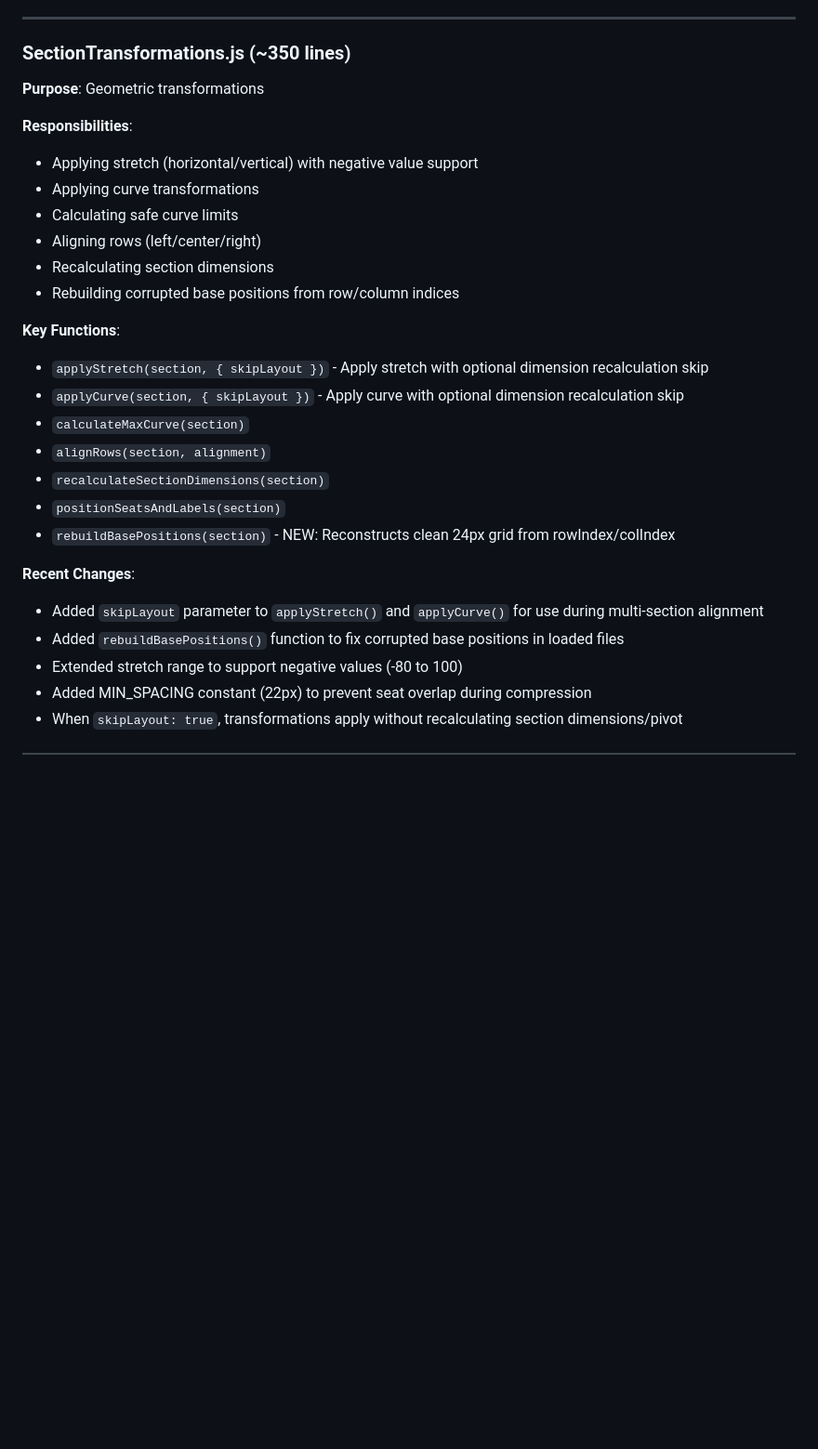
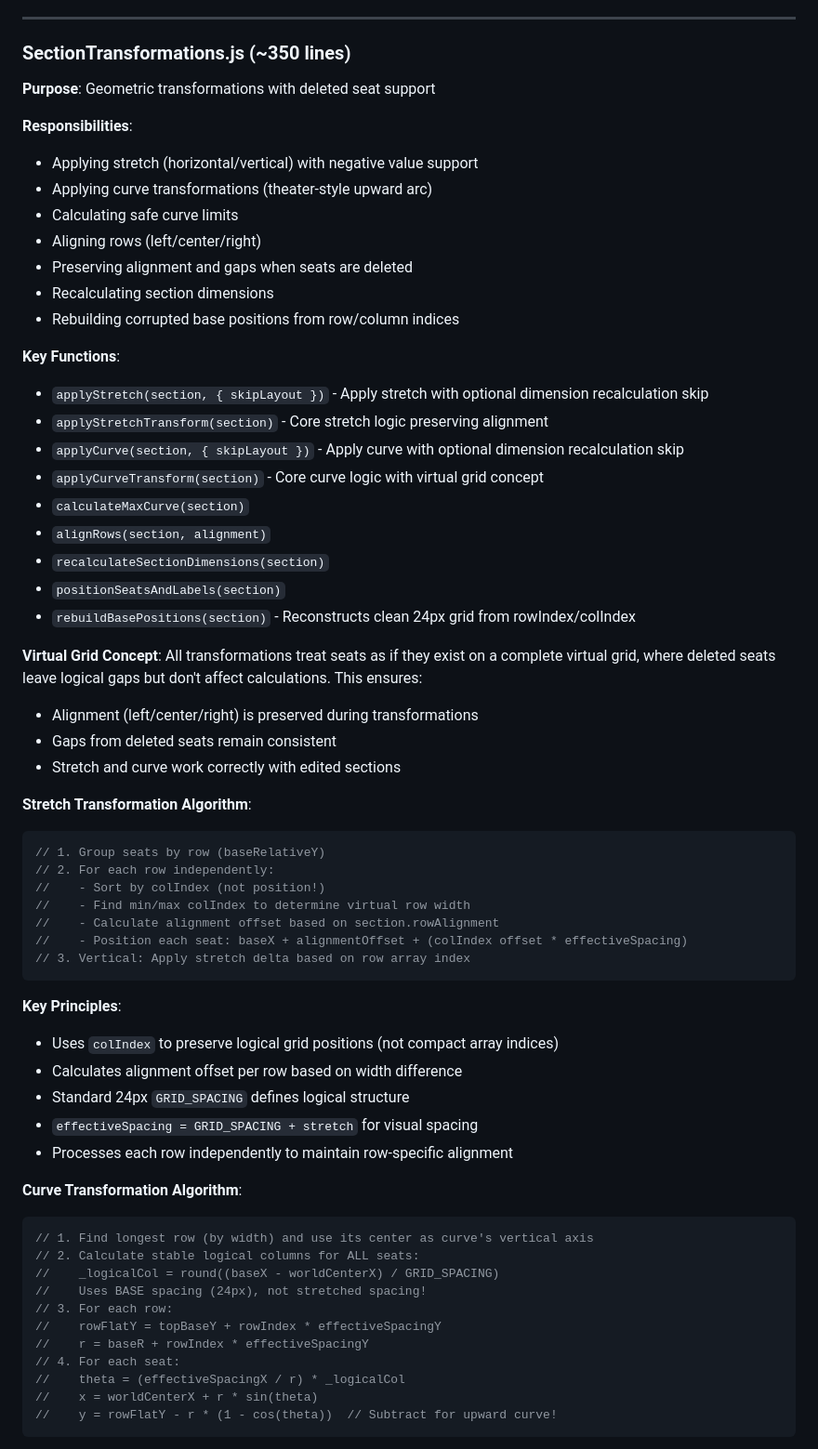
Before and after one commit to arturocastillo95/SeatMap-JS, a Markdown page: docs/MANAGERS_GUIDE.md, the part around the change printed below. Shown: that part at 93% size. GitHub-like rendering; blank space fills up the shorter version.

````diff
--- a/docs/MANAGERS_GUIDE.md
+++ b/docs/MANAGERS_GUIDE.md
@@ -81,28 +81,64 @@ This directory contains focused, single-responsibility modules that were extract
 ---
 
 ### **SectionTransformations.js** (~350 lines)
-**Purpose**: Geometric transformations
+**Purpose**: Geometric transformations with deleted seat support
 
 **Responsibilities**:
 - Applying stretch (horizontal/vertical) with negative value support
-- Applying curve transformations
+- Applying curve transformations (theater-style upward arc)
 - Calculating safe curve limits
 - Aligning rows (left/center/right)
+- Preserving alignment and gaps when seats are deleted
 - Recalculating section dimensions
 - Rebuilding corrupted base positions from row/column indices
 
 **Key Functions**:
 - `applyStretch(section, { skipLayout })` - Apply stretch with optional dimension recalculation skip
+- `applyStretchTransform(section)` - Core stretch logic preserving alignment
 - `applyCurve(section, { skipLayout })` - Apply curve with optional dimension recalculation skip
+- `applyCurveTransform(section)` - Core curve logic with virtual grid concept
 - `calculateMaxCurve(section)`
 - `alignRows(section, alignment)`
 - `recalculateSectionDimensions(section)`
 - `positionSeatsAndLabels(section)`
-- `rebuildBasePositions(section)` - NEW: Reconstructs clean 24px grid from rowIndex/colIndex
+- `rebuildBasePositions(section)` - Reconstructs clean 24px grid from rowIndex/colIndex
 
-**Recent Changes**:
-- Added `skipLayout` parameter to `applyStretch()` and `applyCurve()` for use during multi-section alignment
-- Added `rebuildBasePositions()` function to fix corrupted base positions in loaded files
-- Extended stretch range to support negative values (-80 to 100)
-- Added MIN_SPACING constant (22px) to prevent seat overlap during compression
-- When `skipLayout: true`, transformations apply without recalculating section dimensions/pivot
+**Virtual Grid Concept**:
+All transformations treat seats as if they exist on a complete virtual grid, where deleted seats leave logical gaps but don't affect calculations. This ensures:
+- Alignment (left/center/right) is preserved during transformations
+- Gaps from deleted seats remain consistent
+- Stretch and curve work correctly with edited sections
+
+**Stretch Transformation Algorithm**:
+```javascript
+// 1. Group seats by row (baseRelativeY)
+// 2. For each row independently:
+//    - Sort by colIndex (not position!)
+//    - Find min/max colIndex to determine virtual row width
+//    - Calculate alignment offset based on section.rowAlignment
+//    - Position each seat: baseX + alignmentOffset + (colIndex offset * effectiveSpacing)
+// 3. Vertical: Apply stretch delta based on row array index
+```
+
+**Key Principles**:
+- Uses `colIndex` to preserve logical grid positions (not compact array indices)
+- Calculates alignment offset per row based on width difference
+- Standard 24px `GRID_SPACING` defines logical structure
+- `effectiveSpacing = GRID_SPACING + stretch` for visual spacing
+- Processes each row independently to maintain row-specific alignment
+
+**Curve Transformation Algorithm**:
+```javascript
+// 1. Find longest row (by width) and use its center as curve's vertical axis
+// 2. Calculate stable logical columns for ALL seats:
+//    _logicalCol = round((baseX - worldCenterX) / GRID_SPACING)
+//    Uses BASE spacing (24px), not stretched spacing!
+// 3. For each row:
+//    rowFlatY = topBaseY + rowIndex * effectiveSpacingY
+//    r = baseR + rowIndex * effectiveSpacingY
+// 4. For each seat:
+//    theta = (effectiveSpacingX / r) * _logicalCol
+//    x = worldCenterX + r * sin(theta)
+//    y = rowFlatY - r * (1 - cos(theta))  // Subtract for upward curve!
+```
+
````
Also changed, not shown: other parts of docs/MANAGERS_GUIDE.md (+18 -0 lines), docs/CHANGELOG.md (+28 -5 lines).
